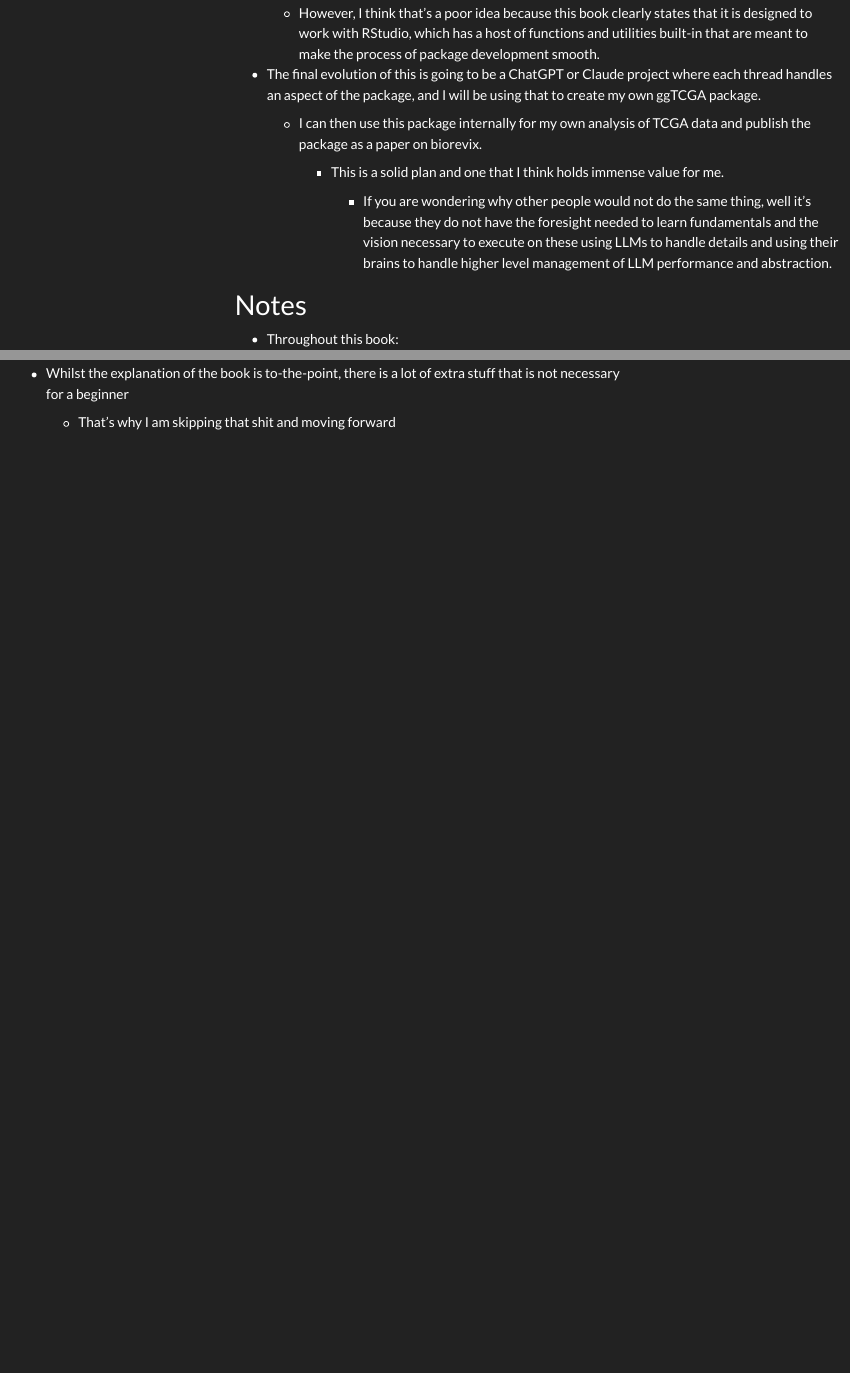
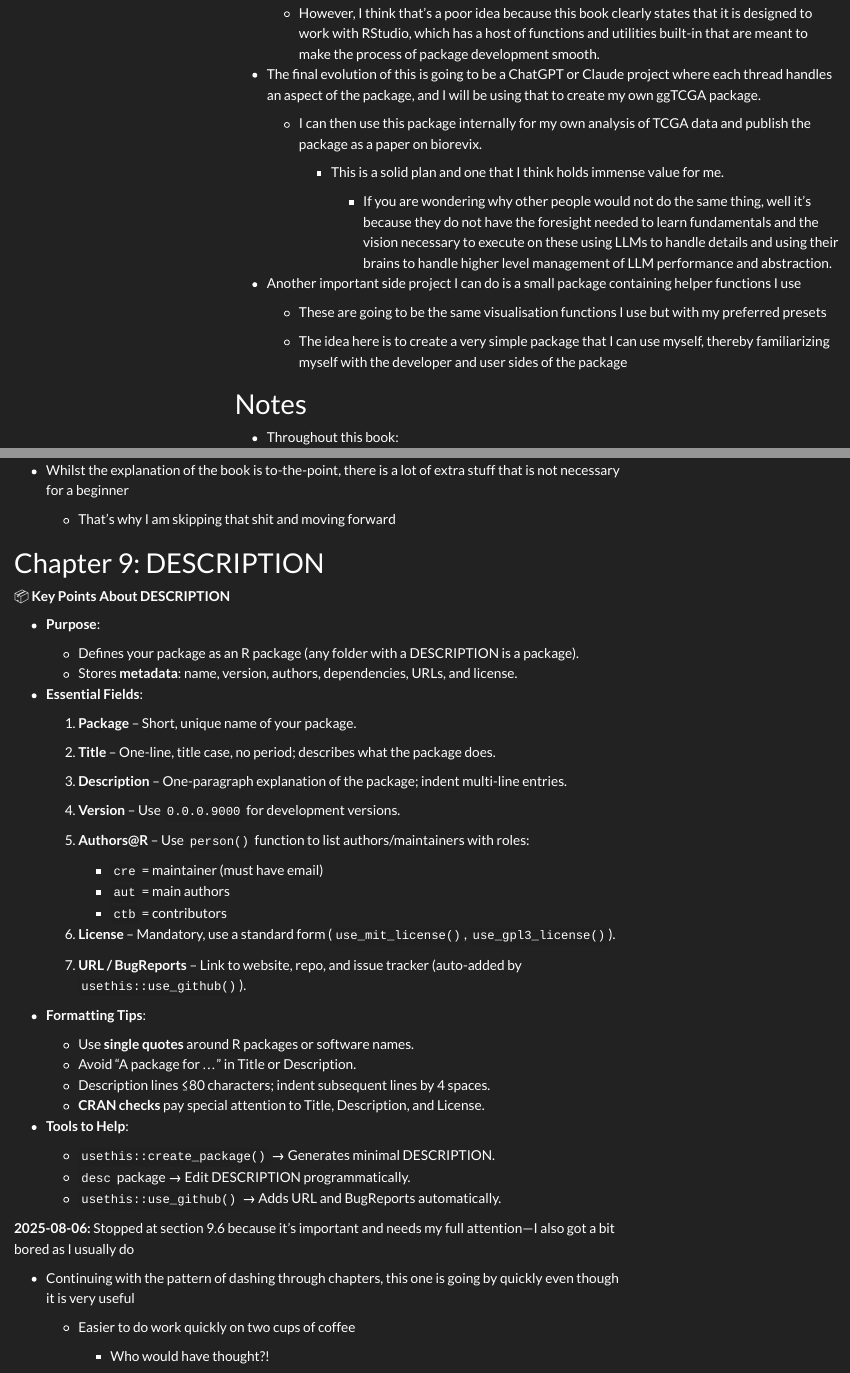
Before and after one commit to wolf5996/regexcite, a Quarto document (notes.qmd): the page in a window 1100 px wide, from 700 px down, and a second part further down, joined at a grey line. Rendered offline with R 4.5, knitr and Pandoc in place of Quarto, with nearby package versions; some code elsewhere in the file could not run offline; menus at the side of the page are left out.

Commit message:
Commit 23: Chapter 9 Started
* Very good chapter on DESCRIPTION file that I am dashing through

* Based on its insight, I also modified my own Regexcite package DESCRIPTION file (just adjusted the person function to indicate my family and given names)

* Enjoying the book as always, and I look forward to the start of my package development

```diff
--- a/notes.qmd
+++ b/notes.qmd
@@ -38,6 +38,12 @@ format:
         -   This is a solid plan and one that I think holds immense value for me.
 
             -   If you are wondering why other people would not do the same thing, well it's because they do not have the foresight needed to learn fundamentals and the vision necessary to execute on these using LLMs to handle details and using their brains to handle higher level management of LLM performance and abstraction.
+
+-   Another important side project I can do is a small package containing helper functions I use
+
+    -   These are going to be the same visualisation functions I use but with my preferred presets
+
+    -   The idea here is to create a very simple package that I can use myself, thereby familiarizing myself with the developer and user sides of the package
 
 # Notes
 
@@ -1096,3 +1102,53 @@ Chapter 8 of *R Packages* introduces **less common package directories**. Most a
 -   Whilst the explanation of the book is to-the-point, there is a lot of extra stuff that is not necessary for a beginner
 
     -   That's why I am skipping that shit and moving forward
+
+# Chapter 9: DESCRIPTION
+
+📦 **Key Points About DESCRIPTION**
+
+-   **Purpose**:
+
+    -   Defines your package as an R package (any folder with a DESCRIPTION is a package).
+    -   Stores **metadata**: name, version, authors, dependencies, URLs, and license.
+
+-   **Essential Fields**:
+
+    1.  **Package** – Short, unique name of your package.
+
+    2.  **Title** – One-line, title case, no period; describes what the package does.
+
+    3.  **Description** – One-paragraph explanation of the package; indent multi-line entries.
+
+    4.  **Version** – Use `0.0.0.9000` for development versions.
+
+    5.  **Authors\@R** – Use `person()` function to list authors/maintainers with roles:
+
+        -   `cre` = maintainer (must have email)
+        -   `aut` = main authors
+        -   `ctb` = contributors
+
+    6.  **License** – Mandatory, use a standard form (`use_mit_license()`, `use_gpl3_license()`).
+
+    7.  **URL / BugReports** – Link to website, repo, and issue tracker (auto-added by `usethis::use_github()`).
+
+-   **Formatting Tips**:
+
+    -   Use **single quotes** around R packages or software names.
+    -   Avoid “A package for …” in Title or Description.
+    -   Description lines ≤80 characters; indent subsequent lines by 4 spaces.
+    -   **CRAN checks** pay special attention to Title, Description, and License.
+
+-   **Tools to Help**:
+
+    -   `usethis::create_package()` → Generates minimal DESCRIPTION.
+    -   `desc` package → Edit DESCRIPTION programmatically.
+    -   `usethis::use_github()` → Adds URL and BugReports automatically.
+
+**2025-08-06:** Stopped at section 9.6 because it's important and needs my full attention—I also got a bit bored as I usually do
+
+-   Continuing with the pattern of dashing through chapters, this one is going by quickly even though it is very useful
+
+    -   Easier to do work quickly on two cups of coffee
+
+        -   Who would have thought?!
```
Also changed, not shown: notes.qmd (14 more changed lines), 1 other file.
